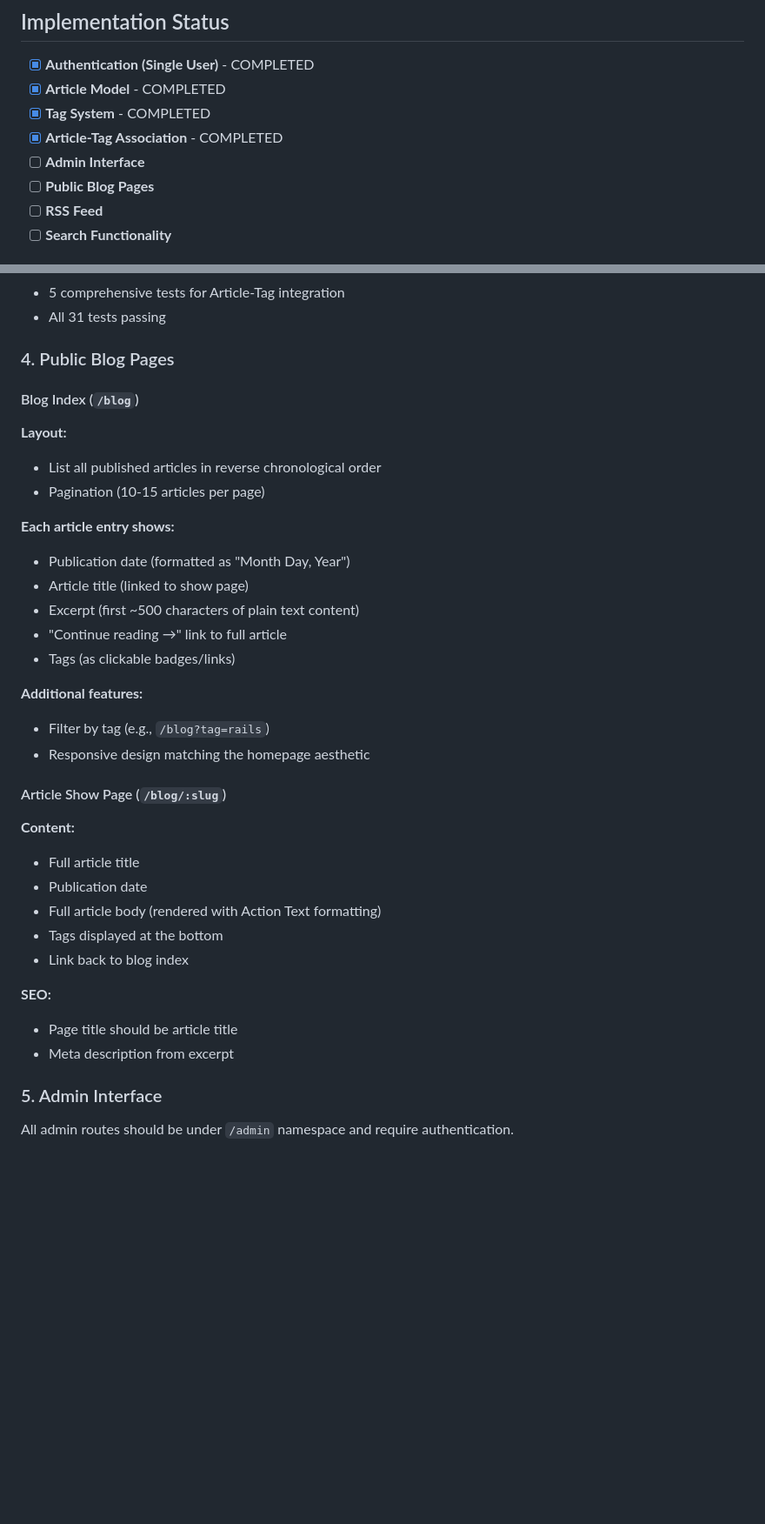
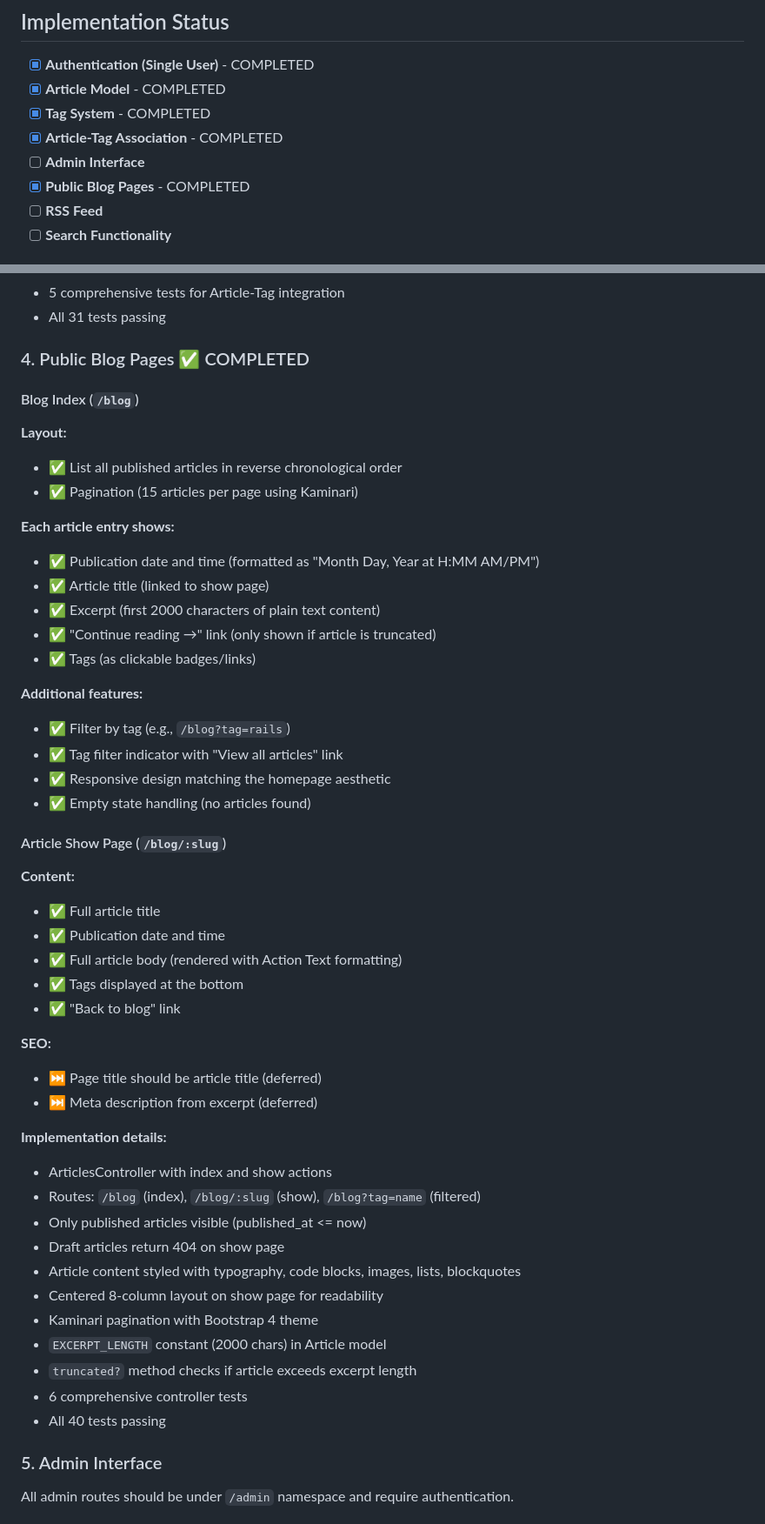
Before and after one commit to simaob/simaobelchior, a Markdown page: specs/blog.md, 2 parts joined by grey strips. Shown: that part at 87% size. GitHub-like rendering; blank space fills up the shorter version.

Commit message:
Update spec

```diff
--- a/specs/blog.md
+++ b/specs/blog.md
@@ -17,7 +17,7 @@ Layout and presentation inspired by [Simon Willison's blog](https://simonwilliso
 - [x] **Tag System** - COMPLETED
 - [x] **Article-Tag Association** - COMPLETED
 - [ ] **Admin Interface**
-- [ ] **Public Blog Pages**
+- [x] **Public Blog Pages** - COMPLETED
 - [ ] **RSS Feed**
 - [ ] **Search Functionality**
 
@@ -113,35 +113,50 @@ Layout and presentation inspired by [Simon Willison's blog](https://simonwilliso
 - 5 comprehensive tests for Article-Tag integration
 - All 31 tests passing
 
-### 4. Public Blog Pages
+### 4. Public Blog Pages ✅ COMPLETED
 
 #### Blog Index (`/blog`)
 **Layout:**
-- List all published articles in reverse chronological order
-- Pagination (10-15 articles per page)
+- ✅ List all published articles in reverse chronological order
+- ✅ Pagination (15 articles per page using Kaminari)
 
 **Each article entry shows:**
-- Publication date (formatted as "Month Day, Year")
-- Article title (linked to show page)
-- Excerpt (first ~500 characters of plain text content)
-- "Continue reading →" link to full article
-- Tags (as clickable badges/links)
+- ✅ Publication date and time (formatted as "Month Day, Year at H:MM AM/PM")
+- ✅ Article title (linked to show page)
+- ✅ Excerpt (first 2000 characters of plain text content)
+- ✅ "Continue reading →" link (only shown if article is truncated)
+- ✅ Tags (as clickable badges/links)
 
 **Additional features:**
-- Filter by tag (e.g., `/blog?tag=rails`)
-- Responsive design matching the homepage aesthetic
+- ✅ Filter by tag (e.g., `/blog?tag=rails`)
+- ✅ Tag filter indicator with "View all articles" link
+- ✅ Responsive design matching the homepage aesthetic
+- ✅ Empty state handling (no articles found)
 
 #### Article Show Page (`/blog/:slug`)
 **Content:**
-- Full article title
-- Publication date
-- Full article body (rendered with Action Text formatting)
-- Tags displayed at the bottom
-- Link back to blog index
+- ✅ Full article title
+- ✅ Publication date and time
+- ✅ Full article body (rendered with Action Text formatting)
+- ✅ Tags displayed at the bottom
+- ✅ "Back to blog" link
 
 **SEO:**
-- Page title should be article title
-- Meta description from excerpt
+- ⏭️ Page title should be article title (deferred)
+- ⏭️ Meta description from excerpt (deferred)
+
+**Implementation details:**
+- ArticlesController with index and show actions
+- Routes: `/blog` (index), `/blog/:slug` (show), `/blog?tag=name` (filtered)
+- Only published articles visible (published_at <= now)
+- Draft articles return 404 on show page
+- Article content styled with typography, code blocks, images, lists, blockquotes
+- Centered 8-column layout on show page for readability
+- Kaminari pagination with Bootstrap 4 theme
+- `EXCERPT_LENGTH` constant (2000 chars) in Article model
+- `truncated?` method checks if article exceeds excerpt length
+- 6 comprehensive controller tests
+- All 40 tests passing
 
 ### 5. Admin Interface
 
```
